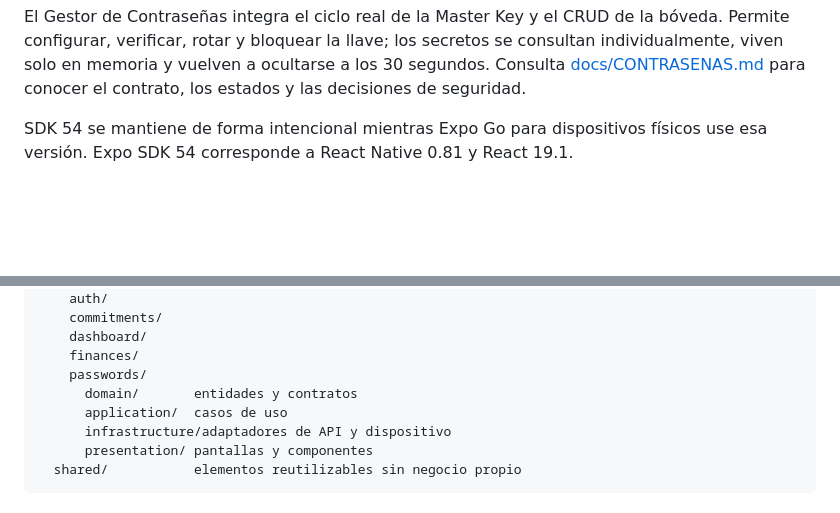
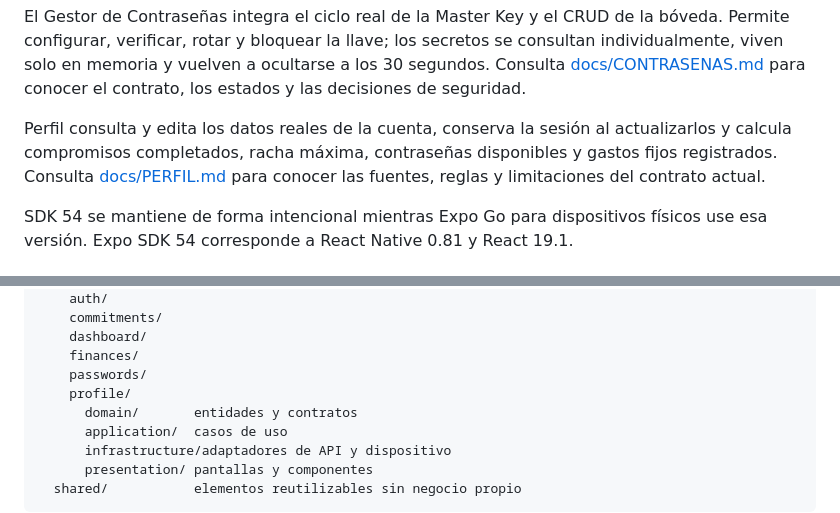
Before and after one commit to Sudo-CrocPenguin/Adulto-Funcional, a Markdown page: front end/movil/README.md, 2 parts joined by grey strips. Drawn GitHub-style; blank space fills up the shorter version.

Commit message:
docs: documenta el perfil movil y sus metricas

```diff
--- a/front end/movil/README.md
+++ b/front end/movil/README.md
@@ -48,6 +48,12 @@ bóveda. Permite configurar, verificar, rotar y bloquear la llave; los secretos
 se consultan individualmente, viven solo en memoria y vuelven a ocultarse a los
 30 segundos. Consulta [docs/CONTRASENAS.md](./docs/CONTRASENAS.md) para conocer
 el contrato, los estados y las decisiones de seguridad.
+
+Perfil consulta y edita los datos reales de la cuenta, conserva la sesión al
+actualizarlos y calcula compromisos completados, racha máxima, contraseñas
+disponibles y gastos fijos registrados. Consulta
+[docs/PERFIL.md](./docs/PERFIL.md) para conocer las fuentes, reglas y
+limitaciones del contrato actual.
 
 SDK 54 se mantiene de forma intencional mientras Expo Go para dispositivos
 físicos use esa versión. Expo SDK 54 corresponde a React Native 0.81 y React
@@ -141,6 +147,7 @@ src/
     dashboard/
     finances/
     passwords/
+    profile/
       domain/       entidades y contratos
       application/  casos de uso
       infrastructure/adaptadores de API y dispositivo
```
Also changed, not shown: 1 other file.
